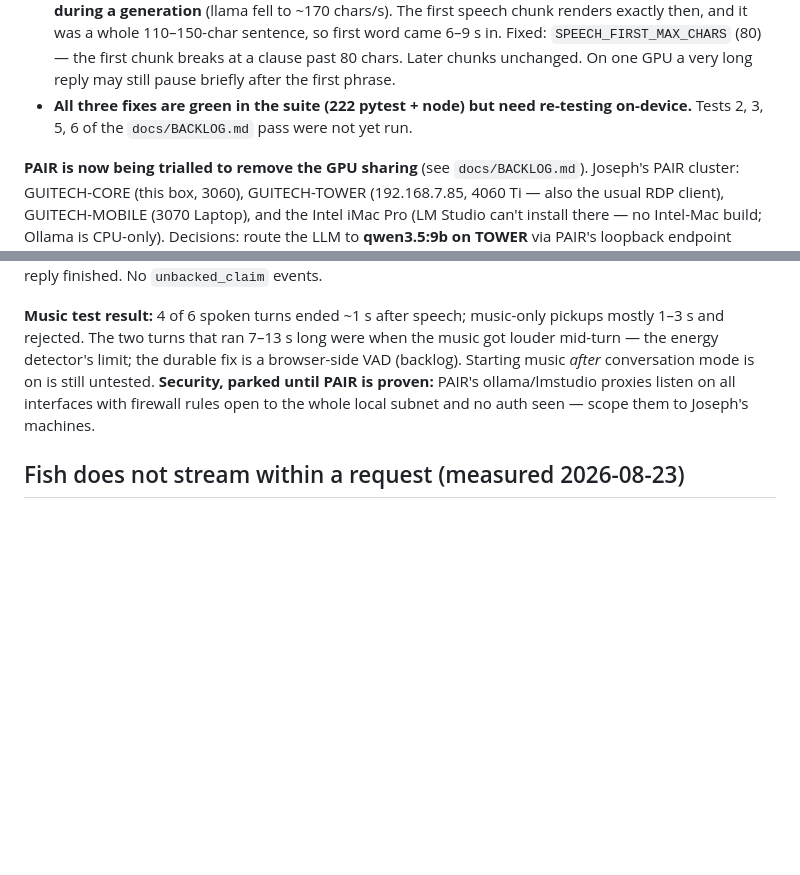
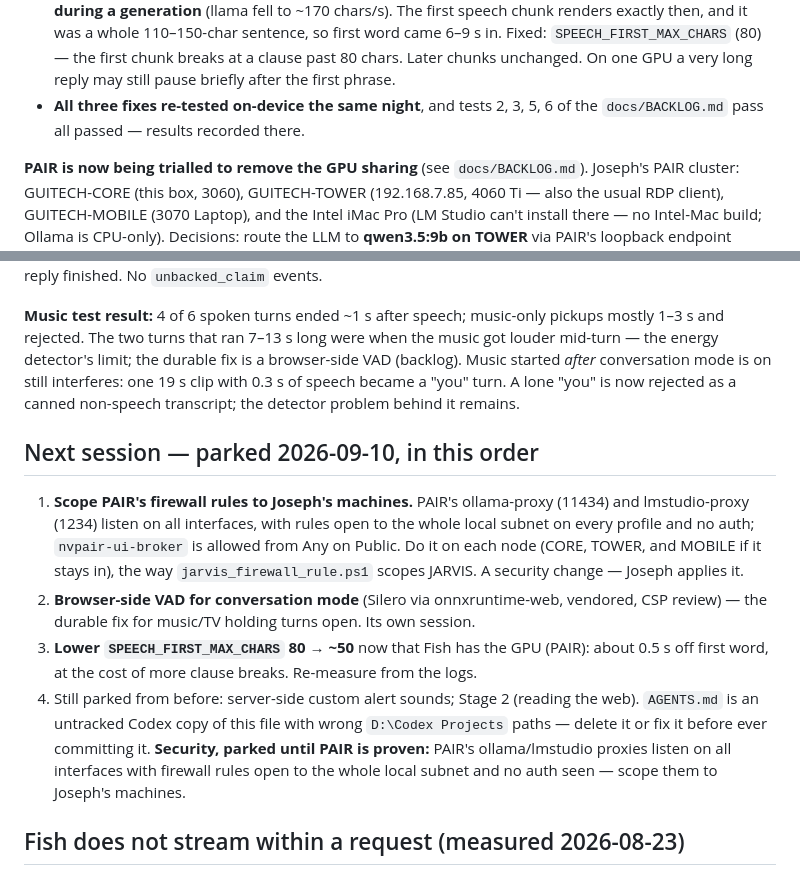
Before and after one commit to jwills431/jarvis-alpha, a Markdown page: CLAUDE.md, 2 parts joined by grey strips. Drawn GitHub-style; blank space fills up the shorter version.

Commit message:
Park the next session: PAIR firewall, browser VAD, first-chunk tuning
Records the music-after-listening result and replaces two stale notes that said the fixes and checks were still untested.

Co-Authored-By: Claude Opus 5 <noreply@anthropic.com>

```diff
--- a/CLAUDE.md
+++ b/CLAUDE.md
@@ -151,8 +151,8 @@ Stack brought up with `.\start_jarvis.ps1 -Tools` and tested over RDP. Results:
   110–150-char sentence, so first word came 6–9 s in. Fixed: `SPEECH_FIRST_MAX_CHARS`
   (80) — the first chunk breaks at a clause past 80 chars. Later chunks unchanged.
   On one GPU a very long reply may still pause briefly after the first phrase.
-- **All three fixes are green in the suite (222 pytest + node) but need re-testing
-  on-device.** Tests 2, 3, 5, 6 of the `docs/BACKLOG.md` pass were not yet run.
+- **All three fixes re-tested on-device the same night**, and tests 2, 3, 5, 6 of the
+  `docs/BACKLOG.md` pass all passed — results recorded there.
 
 **PAIR is now being trialled to remove the GPU sharing** (see `docs/BACKLOG.md`).
 Joseph's PAIR cluster: GUITECH-CORE (this box, 3060), GUITECH-TOWER (192.168.7.85,
@@ -235,7 +235,24 @@ at once and held sound + speech until the reply finished. No `unbacked_claim` ev
 **Music test result:** 4 of 6 spoken turns ended ~1 s after speech; music-only pickups
 mostly 1–3 s and rejected. The two turns that ran 7–13 s long were when the music got
 louder mid-turn — the energy detector's limit; the durable fix is a browser-side VAD
-(backlog). Starting music *after* conversation mode is on is still untested. **Security, parked until PAIR is proven:** PAIR's
+(backlog). Music started *after* conversation mode is on still interferes: one 19 s
+clip with 0.3 s of speech became a "you" turn. A lone "you" is now rejected as a
+canned non-speech transcript; the detector problem behind it remains.
+
+## Next session — parked 2026-09-10, in this order
+
+1. **Scope PAIR's firewall rules to Joseph's machines.** PAIR's ollama-proxy (11434)
+   and lmstudio-proxy (1234) listen on all interfaces, with rules open to the whole
+   local subnet on every profile and no auth; `nvpair-ui-broker` is allowed from Any on
+   Public. Do it on each node (CORE, TOWER, and MOBILE if it stays in), the way
+   `jarvis_firewall_rule.ps1` scopes JARVIS. A security change — Joseph applies it.
+2. **Browser-side VAD for conversation mode** (Silero via onnxruntime-web, vendored,
+   CSP review) — the durable fix for music/TV holding turns open. Its own session.
+3. **Lower `SPEECH_FIRST_MAX_CHARS` 80 → ~50** now that Fish has the GPU (PAIR): about
+   0.5 s off first word, at the cost of more clause breaks. Re-measure from the logs.
+4. Still parked from before: server-side custom alert sounds; Stage 2 (reading the web).
+   `AGENTS.md` is an untracked Codex copy of this file with wrong `D:\Codex Projects`
+   paths — delete it or fix it before ever committing it. **Security, parked until PAIR is proven:** PAIR's
 ollama/lmstudio proxies listen on all interfaces with firewall rules open to the
 whole local subnet and no auth seen — scope them to Joseph's machines.
 
```
